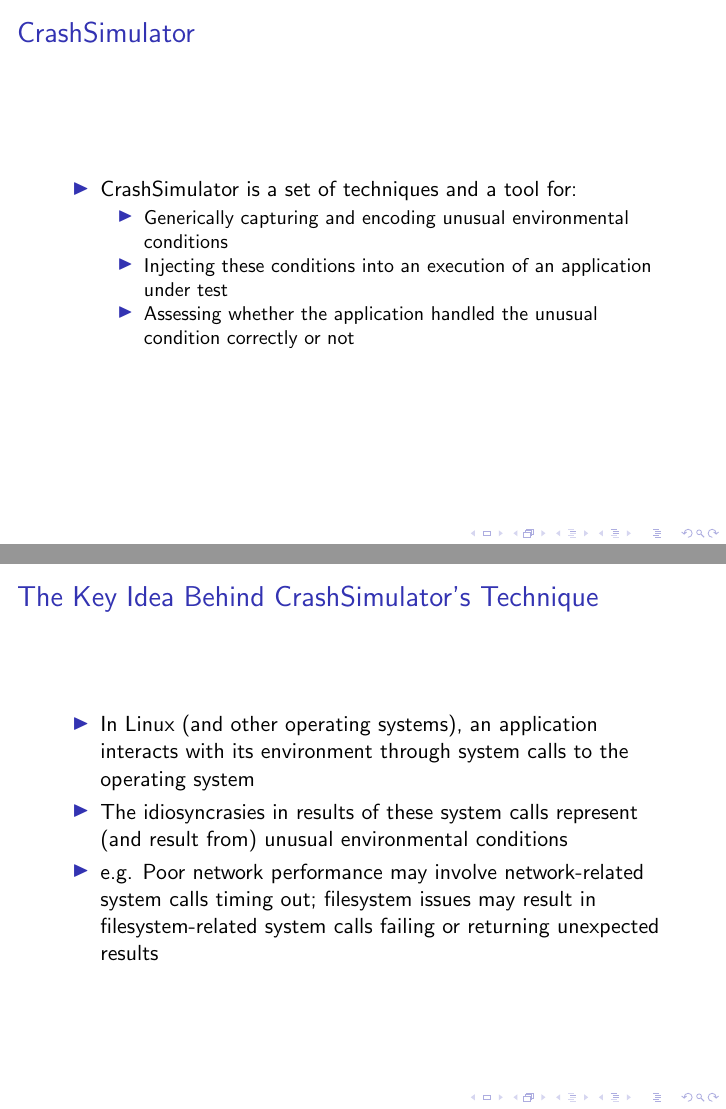
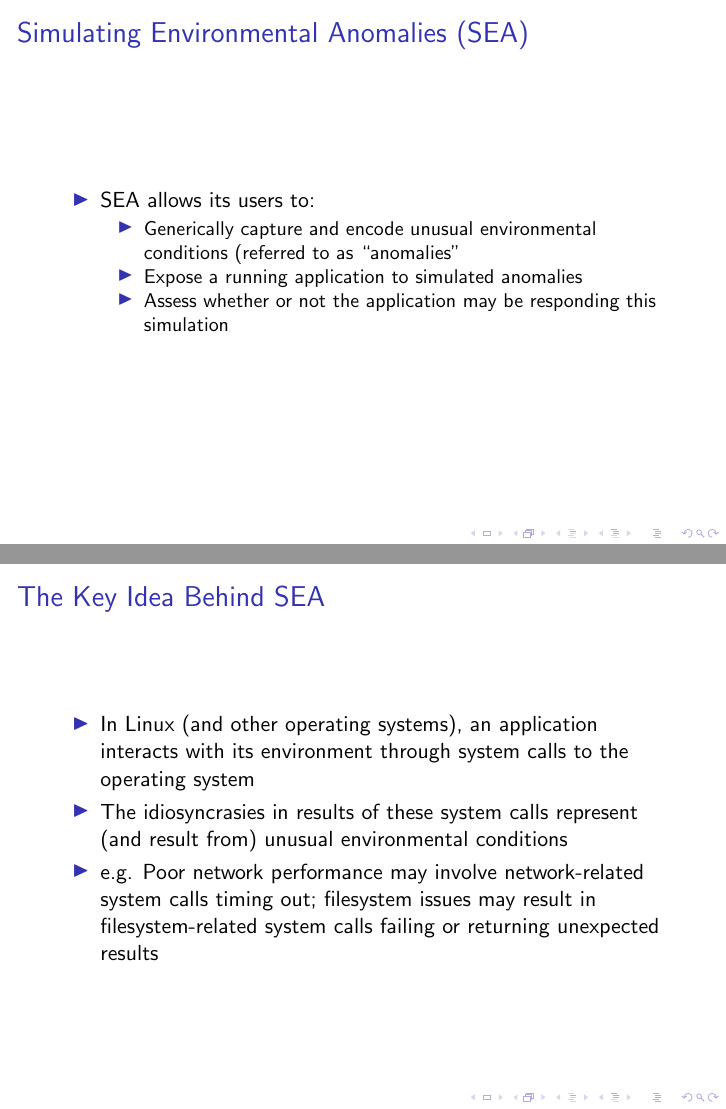
Before and after one commit to pkmoore/issrepres, LaTeX slides (presentation.tex): pages 7 and 8 of 24, joined at a grey line. Compiled offline with pdfLaTeX.

Commit message:
Update up to key idea

```diff
--- a/presentation.tex
+++ b/presentation.tex
@@ -1,8 +1,9 @@
 \documentclass[pdf]{beamer}
 \usepackage{pifont}
 \mode<presentation>{}
-\title{Identifying Environment Related Faults with CrashSimulator}
-\author{Preston Moore}
+\title{Charting a Course Through Uncertain Environments: SEA Uses Past
+Problems to Avoid Future Failures}
+\author{Preston Moore, Justin Cappos, Phyllis Frankl, Thomas Wies}
 \begin{document}
 
 
@@ -81,20 +82,21 @@
 \end{frame}
 
 
-\begin{frame}{CrashSimulator}
+\begin{frame}{Simulating Environmental Anomalies (SEA)}
   \begin{itemize}
-  \item{CrashSimulator is a set of techniques and a tool for:}
+  \item{SEA allows its users to:}
     \begin{itemize}
-    \item{Generically capturing and encoding unusual environmental conditions}
-    \item{Injecting these conditions into an execution of an application under
-        test}
-    \item{Assessing whether the application handled the unusual condition correctly or not}
+    \item{Generically capture and encode unusual environmental
+      conditions (referred to as ``anomalies''}
+    \item{Expose a running application to simulated anomalies}
+    \item{Assess whether or not the application may be responding this
+      simulation}
     \end{itemize}
   \end{itemize}
 \end{frame}
 
 
-\begin{frame}{The Key Idea Behind CrashSimulator's Technique}
+\begin{frame}{The Key Idea Behind SEA}
   \begin{itemize}
   \item{In Linux (and other operating systems), an application interacts with its environment
       through system calls to the operating system}
```
Also changed, not shown: presentation.tex (1 more changed lines).
